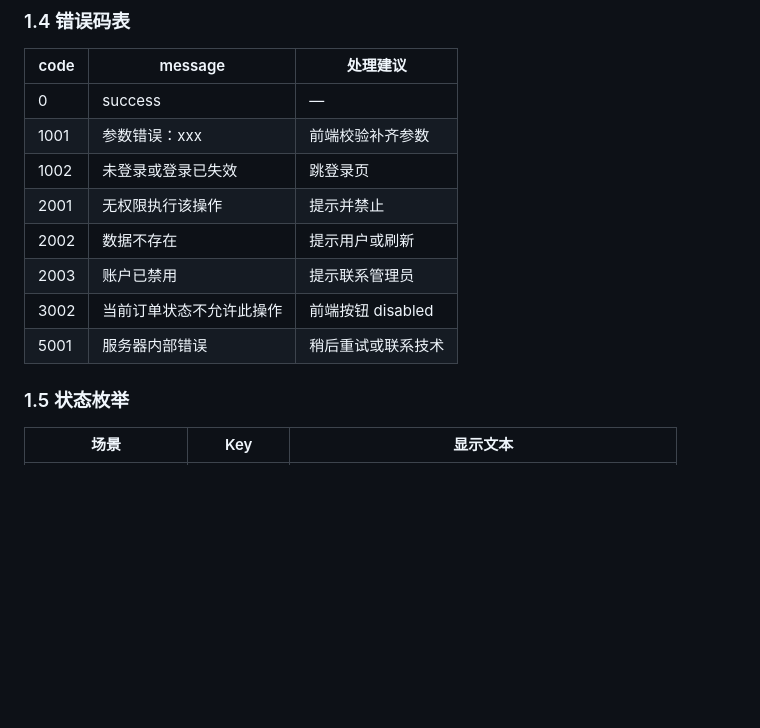
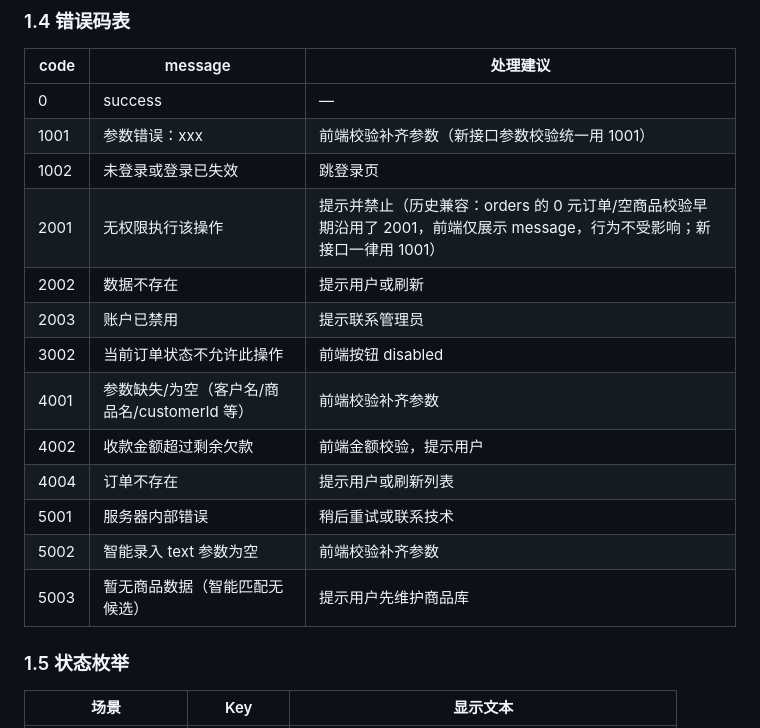
Before and after one commit to swift3000/fenghuai-trading, a Markdown page: docs/api/API_接口文档.md, the part around the change. Rendered like a GitHub page; blank space fills up the shorter version.

```diff
--- a/docs/api/API_接口文档.md
+++ b/docs/api/API_接口文档.md
@@ -94,13 +94,18 @@ const res = await app.callFunction({
 | code | message | 处理建议 |
 |------|---------|----------|
 | 0 | success | — |
-| 1001 | 参数错误：xxx | 前端校验补齐参数 |
+| 1001 | 参数错误：xxx | 前端校验补齐参数（新接口参数校验统一用 1001） |
 | 1002 | 未登录或登录已失效 | 跳登录页 |
-| 2001 | 无权限执行该操作 | 提示并禁止 |
+| 2001 | 无权限执行该操作 | 提示并禁止（历史兼容：orders 的 0 元订单/空商品校验早期沿用了 2001，前端仅展示 message，行为不受影响；新接口一律用 1001） |
 | 2002 | 数据不存在 | 提示用户或刷新 |
 | 2003 | 账户已禁用 | 提示联系管理员 |
 | 3002 | 当前订单状态不允许此操作 | 前端按钮 disabled |
+| 4001 | 参数缺失/为空（客户名/商品名/customerId 等） | 前端校验补齐参数 |
+| 4002 | 收款金额超过剩余欠款 | 前端金额校验，提示用户 |
+| 4004 | 订单不存在 | 提示用户或刷新列表 |
 | 5001 | 服务器内部错误 | 稍后重试或联系技术 |
+| 5002 | 智能录入 text 参数为空 | 前端校验补齐参数 |
+| 5003 | 暂无商品数据（智能匹配无候选） | 提示用户先维护商品库 |
 
 ### 1.5 状态枚举
 
```
Also changed, not shown: docs/reports/T49-待办-二轮审查发现处置.md (added, +30 -0 lines).
